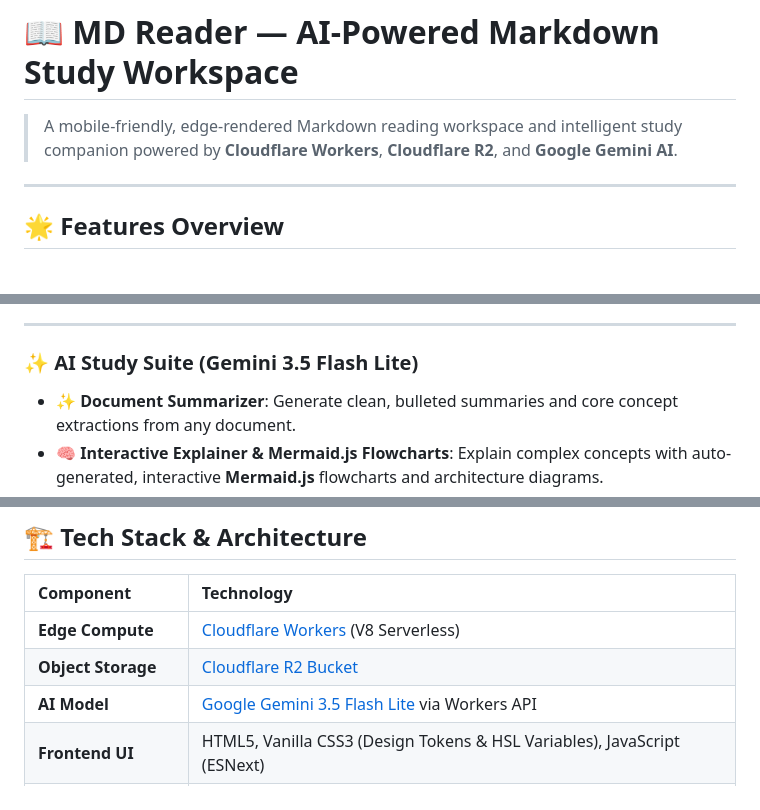
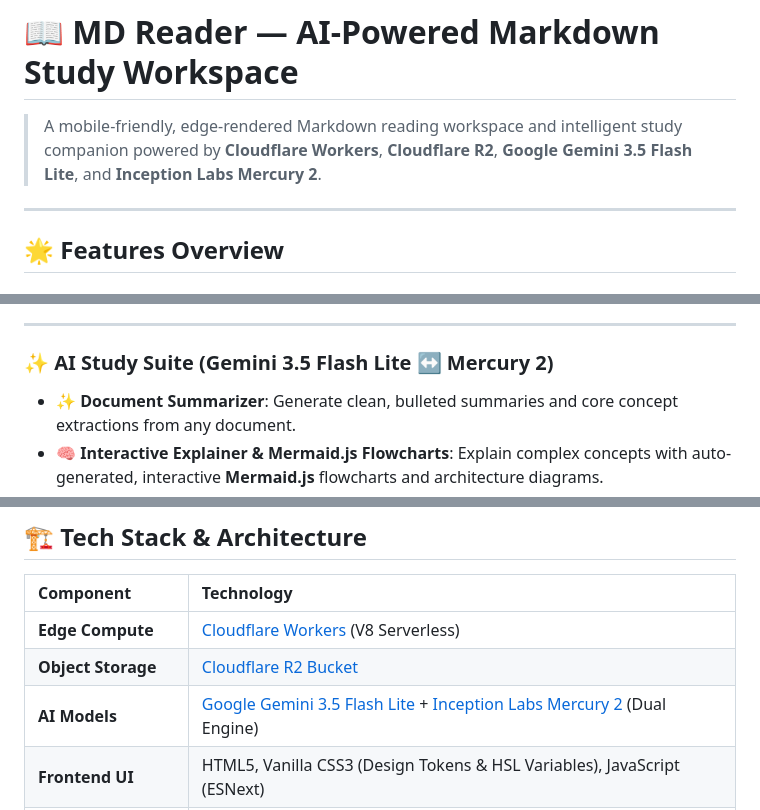
Before and after one commit to ajithvnr2001/md-reader, a Markdown page: README.md, 3 parts joined by grey strips. GitHub-like rendering.

```diff
--- a/README.md
+++ b/README.md
@@ -1,6 +1,6 @@
 # 📖 MD Reader — AI-Powered Markdown Study Workspace
 
-> A mobile-friendly, edge-rendered Markdown reading workspace and intelligent study companion powered by **Cloudflare Workers**, **Cloudflare R2**, and **Google Gemini AI**.
+> A mobile-friendly, edge-rendered Markdown reading workspace and intelligent study companion powered by **Cloudflare Workers**, **Cloudflare R2**, **Google Gemini 3.5 Flash Lite**, and **Inception Labs Mercury 2**.
 
 ---
 
@@ -16,7 +16,7 @@
 
 ---
 
-### ✨ AI Study Suite (Gemini 3.5 Flash Lite)
+### ✨ AI Study Suite (Gemini 3.5 Flash Lite ↔ Mercury 2)
 - **✨ Document Summarizer**: Generate clean, bulleted summaries and core concept extractions from any document.
 - **🧠 Interactive Explainer & Mermaid.js Flowcharts**: Explain complex concepts with auto-generated, interactive **Mermaid.js** flowcharts and architecture diagrams.
 - **📝 Interactive Quizzes**: Generate 5-question multiple-choice quizzes with live scoring and explanations.
@@ -65,7 +66,7 @@
 | :--- | :--- |
 | **Edge Compute** | [Cloudflare Workers](https://workers.cloudflare.com/) (V8 Serverless) |
 | **Object Storage** | [Cloudflare R2 Bucket](https://www.cloudflare.com/developer-platform/r2/) |
-| **AI Model** | [Google Gemini 3.5 Flash Lite](https://ai.google.dev/) via Workers API |
+| **AI Models** | [Google Gemini 3.5 Flash Lite](https://ai.google.dev/) + [Inception Labs Mercury 2](https://docs.inceptionlabs.ai/) (Dual Engine) |
 | **Frontend UI** | HTML5, Vanilla CSS3 (Design Tokens & HSL Variables), JavaScript (ESNext) |
 | **Diagrams & Math** | [Mermaid.js](https://mermaid.js.org/), [KaTeX](https://katex.org/), [Marked.js](https://marked.js.org/) |
 | **Packaging** | Wrangler CLI, PWA Service Worker, JSZip |
```
Also changed, not shown: other parts of README.md (+12 -6 lines).
